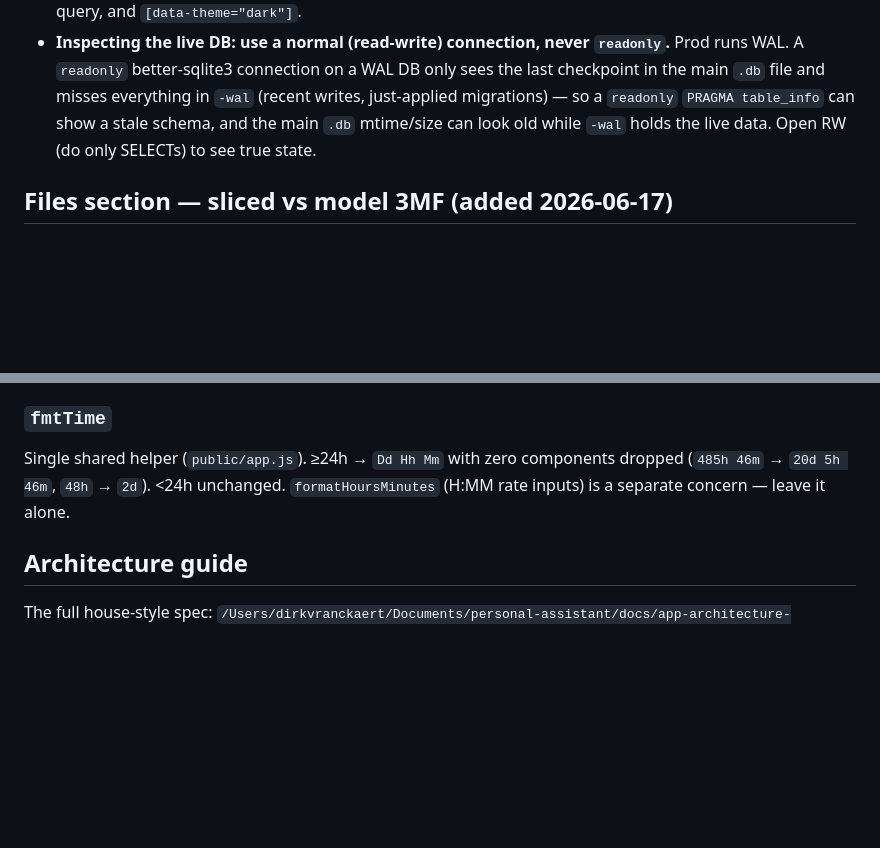
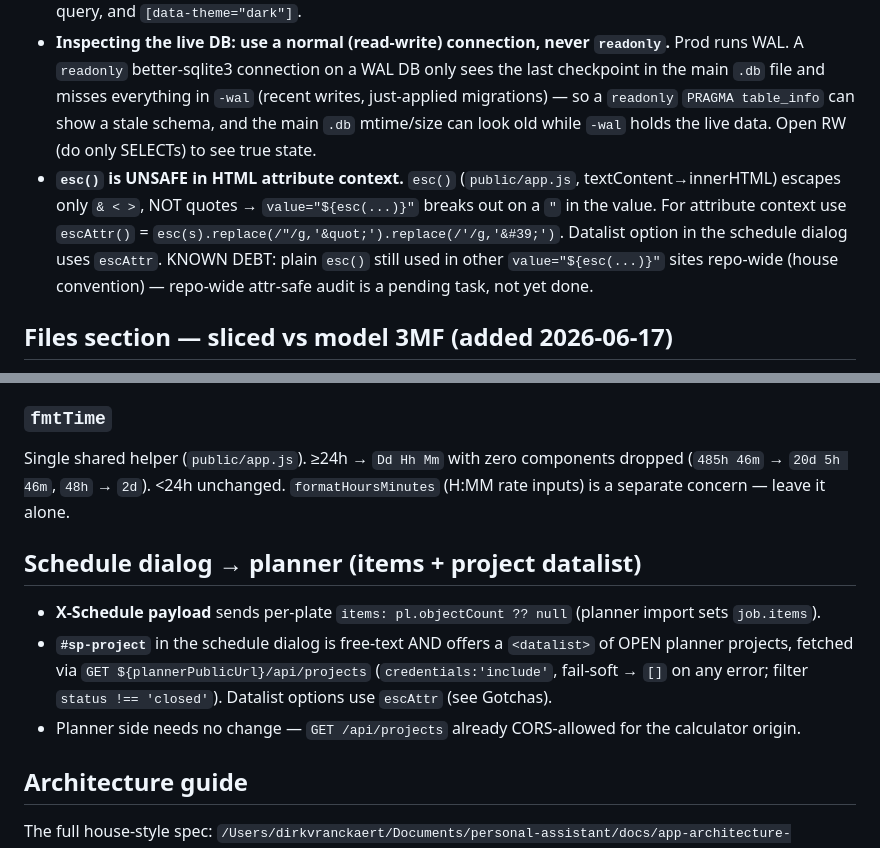
Before and after one commit to dirkvranckaert/3d-project-calculator, a Markdown page: CLAUDE.md, 2 parts joined by grey strips. Drawn GitHub-style; blank space fills up the shorter version.

Commit message:
docs: record esc()/escAttr() attr-escaping + schedule-dialog planner integration
Co-Authored-By: Claude Opus 4.8 <noreply@anthropic.com>

```diff
--- a/CLAUDE.md
+++ b/CLAUDE.md
@@ -165,6 +165,7 @@ Deployed via the shared infrastructure repo: `../infrastructure/apps/project-cal
 - **Schema migrations are lazy — they run on the FIRST DB-touching request, not at boot.** `getDb()` defers `bootstrap()`/`migrate()` until first call. The deploy health checks (GET `/login`, plus a dummy POST `/login` that 401s against env-var creds) never touch the DB, so after a deploy a new column/migration is still PENDING until the first real authenticated DB request. Don't conclude "the migration failed" if you inspect the DB right after deploy and the column is missing — load any project page (or run `require('./db').getDb()` once) to apply it.
 - **Undefined CSS custom properties fail silently — a whole bug class.** `var(--undefined-token, #f7f7f8)` always resolves to the light fallback, in *every* theme, so the element renders light in dark mode with no error in console, build or tests. Without a fallback the entire declaration is invalid and the property drops, also silently. Four undefined tokens shipped live here (`--bg-muted`, `--bg-subtle`, `--bg-card`, `--red`). Sweep for them by comparing every `var(--x)` reference in `public/app.js`, `public/style.css`, `public/index.html` and `public/login.html` against the tokens actually defined in `style.css`. A token counts as defined only when it is in all three theme blocks: `:root`, the `prefers-color-scheme: dark` media query, and `[data-theme="dark"]`.
 - **Inspecting the live DB: use a normal (read-write) connection, never `readonly`.** Prod runs WAL. A `readonly` better-sqlite3 connection on a WAL DB only sees the last checkpoint in the main `.db` file and misses everything in `-wal` (recent writes, just-applied migrations) — so a `readonly` `PRAGMA table_info` can show a stale schema, and the main `.db` mtime/size can look old while `-wal` holds the live data. Open RW (do only SELECTs) to see true state.
+- **`esc()` is UNSAFE in HTML attribute context.** `esc()` (`public/app.js`, textContent→innerHTML) escapes only `& < >`, NOT quotes → `value="${esc(...)}"` breaks out on a `"` in the value. For attribute context use `escAttr()` = `esc(s).replace(/"/g,'&quot;').replace(/'/g,'&#39;')`. Datalist option in the schedule dialog uses `escAttr`. KNOWN DEBT: plain `esc()` still used in other `value="${esc(...)}"` sites repo-wide (house convention) — repo-wide attr-safe audit is a pending task, not yet done.
 
 ## Files section — sliced vs model 3MF (added 2026-06-17)
 
@@ -377,6 +378,12 @@ Every **cost input** is excl. VAT. Margins apply on the excl. base. VAT applied
 ### `fmtTime`
 Single shared helper (`public/app.js`). ≥24h → `Dd Hh Mm` with zero components dropped (`485h 46m` → `20d 5h 46m`, `48h` → `2d`). <24h unchanged. `formatHoursMinutes` (H:MM rate inputs) is a separate concern — leave it alone.
 
+## Schedule dialog → planner (items + project datalist)
+
+- **X-Schedule payload** sends per-plate `items: pl.objectCount ?? null` (planner import sets `job.items`).
+- **`#sp-project`** in the schedule dialog is free-text AND offers a `<datalist>` of OPEN planner projects, fetched via `GET ${plannerPublicUrl}/api/projects` (`credentials:'include'`, fail-soft → `[]` on any error; filter `status !== 'closed'`). Datalist options use `escAttr` (see Gotchas).
+- Planner side needs no change — `GET /api/projects` already CORS-allowed for the calculator origin.
+
 ## Architecture guide
 
 The full house-style spec: `/Users/dirkvranckaert/Documents/personal-assistant/docs/app-architecture-guide.md`
```
